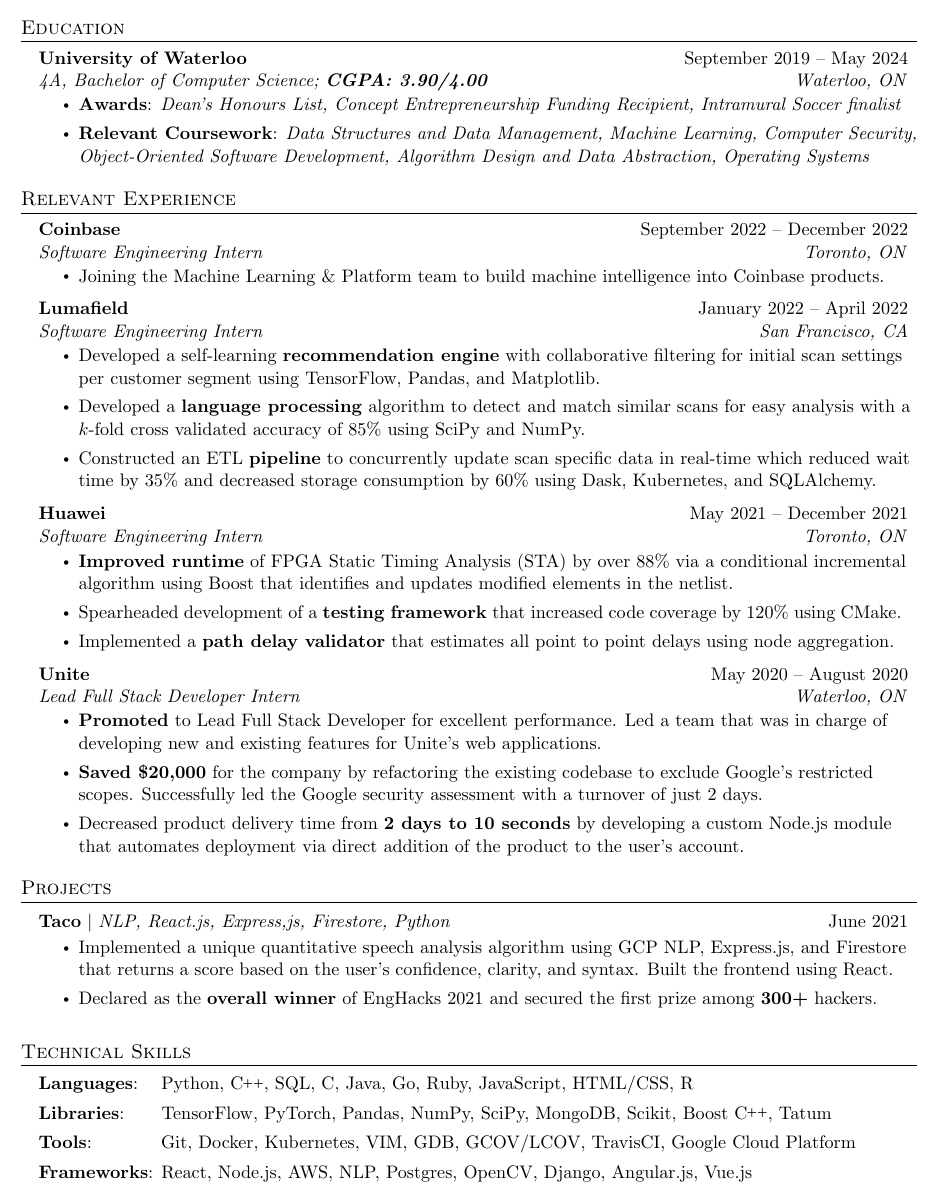
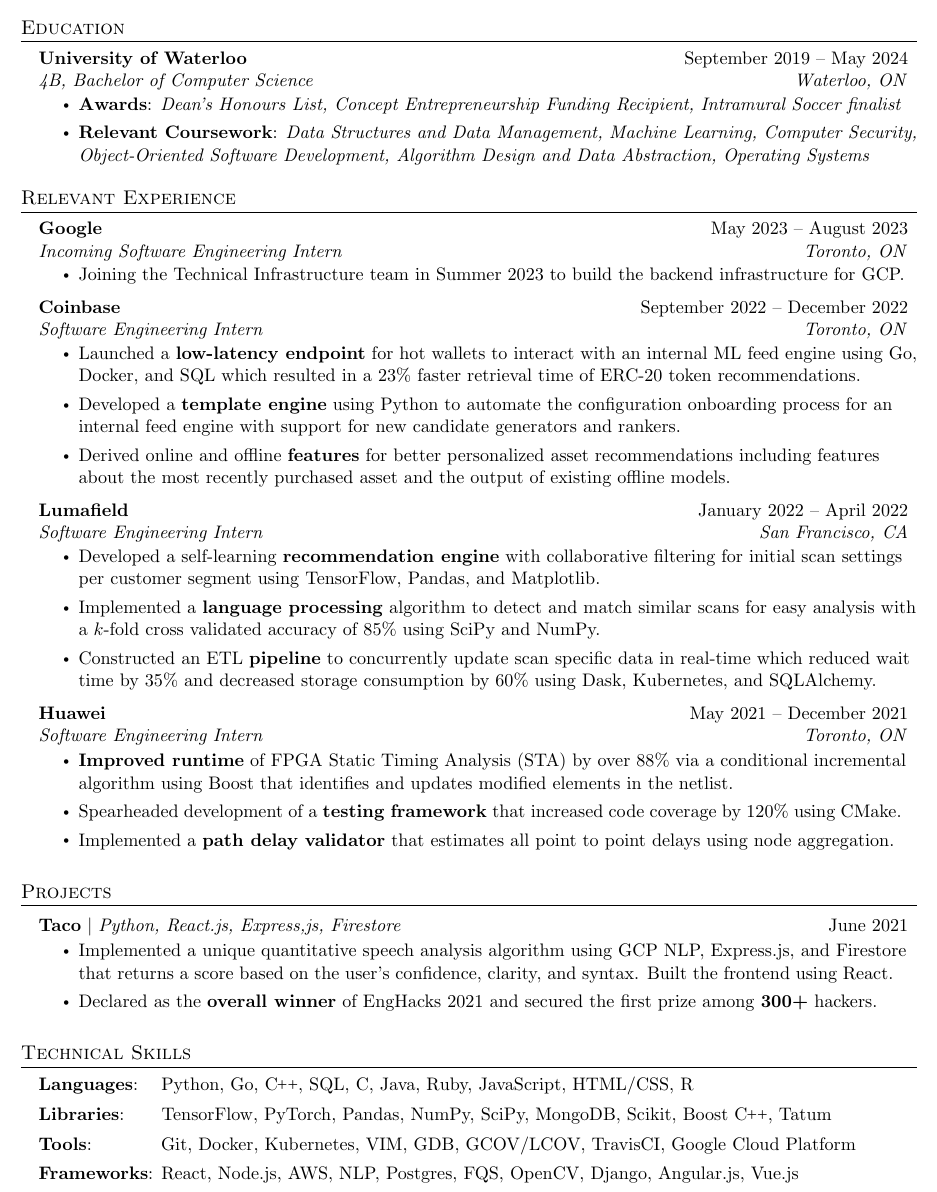
Before and after one commit to akshathc01/view, a LaTeX CV (resume.tex): part of the page, cut so that both start at the same text. Compiled offline with pdfLaTeX.

Commit message:
Update resume.tex

```diff
--- a/resume.tex
+++ b/resume.tex
@@ -124,7 +118,7 @@
   \resumeSubHeadingListStart
     \resumeSubheading
       {University of Waterloo}{September 2019 -- May 2024}
-      {4A, Bachelor of Computer Science; \textbf{CGPA: 3.90/4.00}}{Waterloo, ON}
+      {4B, Bachelor of Computer Science}{Waterloo, ON}
       \begin{itemize}
 %      \small\item \textbf{CGPA}: 3.90/4.00
       \small\item \textbf{Awards}: \textit{Dean's Honours List, Concept Entrepreneurship Funding Recipient, Intramural Soccer finalist}
@@ -132,23 +126,22 @@
       \end{itemize}
    \resumeSubHeadingListEnd
 
-
-
-
-
-
-
 %-----------EXPERIENCE-----------
 \section{Relevant Experience}
   \resumeSubHeadingListStart
+    \resumeSubheading
+          {Google}{May 2023 -- August 2023}
+          {Incoming Software Engineering Intern}{Toronto, ON}
+          \resumeItemListStart
+            \resumeItem{Joining the Technical Infrastructure team in Summer 2023 to build the backend infrastructure for GCP.}
+           \resumeItemListEnd
   \resumeSubheading
       {Coinbase}{September 2022 -- December 2022}
       {Software Engineering Intern}{Toronto, ON}
       \resumeItemListStart
-    % %   \resumeItem{Joining the Infrastructure  \& Platform team to build the backend platform of core Coinbase products.}
-    %     \resumeItem{Joining the Institutional Trading team to develop and analyze high-frequency trading algorithms.}
-        \resumeItem{Joining the Machine Learning \& Platform team to build machine intelligence into Coinbase products.}
-        % \resumeItem{Joining the Coin Recommendation team to build machine intelligence into Coinbase products.}
+        \resumeItem{Launched a \textbf{low-latency endpoint} for hot wallets to interact with an internal ML feed engine using Go, Docker, and SQL which resulted in a 23\% faster retrieval time of ERC-20 token recommendations.}
+        \resumeItem{Developed a \textbf{template engine} using Python to automate the configuration onboarding process for an internal feed engine with support for new candidate generators and rankers.}
+        \resumeItem{Derived online and offline \textbf{features} for better personalized asset recommendations including features about the most recently purchased asset and the output of existing offline models.}
        \resumeItemListEnd
 
    \resumeSubheading
@@ -156,7 +149,7 @@
       {Software Engineering Intern}{San Francisco, CA}
        \resumeItemListStart
        \resumeItem{Developed a self-learning \textbf{recommendation engine} with collaborative filtering for initial scan settings per customer segment using TensorFlow, Pandas, and Matplotlib.}
-       \resumeItem{Developed a \textbf{language processing} algorithm to detect and match similar scans for easy analysis with a $k$-fold cross validated accuracy of 85\% using SciPy and NumPy.}
+       \resumeItem{Implemented a \textbf{language processing} algorithm to detect and match similar scans for easy analysis with a $k$-fold cross validated accuracy of 85\% using SciPy and NumPy.}
        \resumeItem{Constructed an ETL \textbf{pipeline} to concurrently update scan specific data in real-time which reduced wait time by 35\% and decreased storage consumption by 60\% using Dask, Kubernetes, and SQLAlchemy.}
        \resumeItemListEnd
 
@@ -164,74 +157,30 @@
       {Huawei}{May 2021 -- December 2021}
       {Software Engineering Intern}{Toronto, ON}
       \resumeItemListStart
-      %Improved runtime of Static Timing Analysis (STA) by implementing a conditional incremental algorithm that updates the subset of modified edges and nodes in the timing graph which boosted the overall runtime by 800\%
-%        \resumeItem{Improved runtime of Static Timing Analysis (STA) by over 88\% via a conditional incremental algorithm that identifies and updates the subset of edges and nodes in the timing graph that have been modified.}
-	\resumeItem{\textbf{Improved runtime} of FPGA Static Timing Analysis (STA) by over 88\% via a conditional incremental algorithm using Boost that identifies and updates modified elements in the netlist.}
+	    \resumeItem{\textbf{Improved runtime} of FPGA Static Timing Analysis (STA) by over 88\% via a conditional incremental algorithm using Boost that identifies and updates modified elements in the netlist.}
         \resumeItem{Spearheaded development of a \textbf{testing framework} that increased code coverage by 120\% using CMake.}
-%        \resumeItem{Developed a validation function which dumps out the components, connections, clocks, and ports. This function assists in debugging and validating the design generated by an FPGA chip. }
 	 \resumeItem{Implemented a \textbf{path delay validator} that estimates all point to point delays using node aggregation.}
       \resumeItemListEnd
       \vspace{0pt}
- %-----------Multiple Positions Heading-----------
-%    \resumeSubSubheading
-%     {Software Engineer I}{Oct 2014 - Sep 2016}
-%     \resumeItemListStart
-%        \resumeItem{Apache Beam}
-%          {Apache Beam is a unified model for defining both batch and streaming data-parallel processing pipelines}
-%     \resumeItemListEnd
-    %\resumeSubHeadingListEnd
-%-------------------------------------------
+    \resumeItemListEnd
 
-    \resumeSubheading
-      {Unite}{May 2020 -- August 2020}
-      {Lead Full Stack Developer Intern}{Waterloo, ON}
-      \resumeItemListStart
-        \resumeItem{\textbf{Promoted} to Lead Full Stack Developer for excellent performance. Led a team that was in charge of developing new and existing features for Unite's web applications.}
-        \resumeItem{\textbf{Saved \$20,000} for the company by refactoring the existing codebase to exclude Google's restricted scopes. Successfully led the Google security assessment with a turnover of just 2 days.}
-        \resumeItem{Decreased product delivery time from \textbf{2 days to 10 seconds} by developing a custom Node.js module that automates deployment via direct addition of the product to the user’s account.}
-    \resumeItemListEnd
-    % \resumeSubSubheading
-    %  {Full Stack Developer Intern}{May 2020 -- June 2020}
-    %  \resumeItemListStart
-    %      \resumeItem{Designed and developed a \textbf{social community platform} using Node.js for the company’s users to come together, demo, and vote for their favourite products in a record time of under 2 weeks.}
-    %      \resumeItem{\textbf{Search Engine Optimized} Unite's website that resulted in a 65\% increase in traffic over 4 weeks.}
-    %      \resumeItem{Optimized the existing codebase by compressing heavy content and prioritizing above the fold content that resulted in a 45\% \textbf{decrease in loading time} and a 110\% increase in Google PageSpeed score.}
-    %  \resumeItemListEnd
-
-
-  \resumeSubHeadingListEnd
 
 
 %-----------PROJECTS-----------
 \section{Projects}
     \resumeSubHeadingListStart
       \resumeProjectHeading
-    	{\textbf{Taco} $|$ \emph{NLP, React.js, Express,js, Firestore, Python}}{June 2021}
+    	{\textbf{Taco} $|$ \emph{Python, React.js, Express,js, Firestore}}{June 2021}
           \resumeItemListStart
-         % \resumeItem{Built a speech therapy app designed to help long-term recovering COVID patients fix their impairment.}
             \resumeItem{Implemented a unique quantitative speech analysis algorithm using GCP NLP, Express.js, and Firestore that returns a score based on the user's confidence, clarity, and syntax. Built the frontend using React. }
             \resumeItem{Declared as the \textbf{overall winner} of EngHacks 2021 and secured the first prize among \textbf{300+} hackers.}
           \resumeItemListEnd
-    %   \resumeProjectHeading
-    %       {\textbf{AlgoTrading Bot} $|$ \emph{Python, Pandas, NumPy}}{April 2021}
-    %       \resumeItemListStart
-    %         \resumeItem{Developed a stock trading bot that has been backtested with an ROI of 18\% over 4 months.}
-    %         \resumeItem{Implemented a strategy that combines Renko charts and MACD indicator and used it on volatile stocks.}
-           % \resumeItem{Strengthened the portfolio by using the Piotroski F-Score to assess the firm's financial strength, selling stocks with a high score and rebalancing every quarter.}
-          \resumeItemListEnd
-%      \resumeProjectHeading
-%          {\textbf{Safe Crowds} $|$ \emph{OpenCV, Pandas, Matplotlib, Scikit-learn}}{January 2021}
-%          \resumeItemListStart
-%            \resumeItem{Used YOLOv3 with OpenCV to detect people who are not adhering to social distancing guidelines.}
-%            \resumeItem{Implemented a perspective mapping algorithm to calculate real-time distance between objects.}
-%            \resumeItem{Created real-time hotspots by analyzing violations using K-Means Clustering to assist contact tracing.}
-%          \resumeItemListEnd
-    % \resumeSubHeadingListEnd
+    \resumeItemListEnd
 
 \section{Technical Skills}
  \begin{itemize}[leftmargin=10.8pt, label={}]
     \small{\item{
-     \textbf{Languages}{: \hspace{1.5mm} Python, \CC, SQL, C, Java, Go, Ruby, JavaScript, HTML/CSS, R} \\
+     \textbf{Languages}{: \hspace{1.5mm} Python, Go, \CC, SQL, C, Java, Ruby, JavaScript, HTML/CSS, R} \\
      }}
      \vspace{0pt}
       \small{\item{
@@ -241,7 +190,7 @@
      \textbf{Tools}{:\hspace{13mm} Git, Docker, Kubernetes, VIM, GDB, GCOV/LCOV, TravisCI, Google Cloud Platform} \\
      }}\vspace{0pt}
       \small{\item{
-     \textbf{Frameworks}{: React, Node.js, AWS, NLP, Postgres, OpenCV, Django, Angular.js, Vue.js} \\
+     \textbf{Frameworks}{: React, Node.js, AWS, NLP, Postgres, FQS, OpenCV, Django, Angular.js, Vue.js} \\
     }}
  \end{itemize}
 
```
Also changed, not shown: resume.tex (8 more changed lines).
